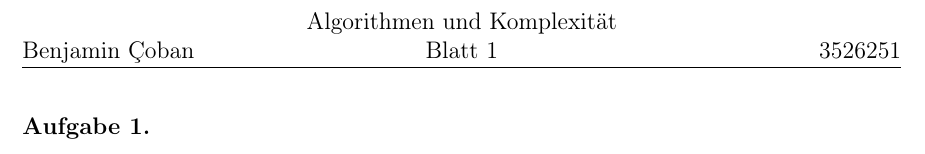
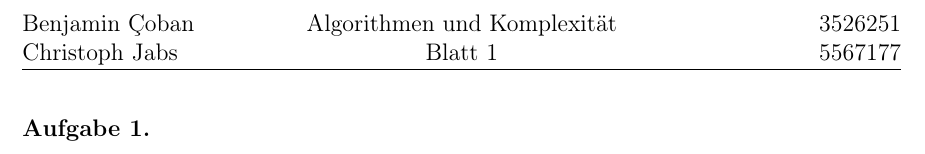
Before and after one commit to CobbieCobbie/AuK, a LaTeX document (solution_00.tex): part of the page, cut so that both start at the same text. Compiled offline with pdfLaTeX.

Commit message:
Added partner

```diff
--- a/solution_00.tex
+++ b/solution_00.tex
@@ -63,9 +63,9 @@
 \usepackage{fancyhdr} %Paket laden
 \pagestyle{fancy} %eigener Seitenstil
 \fancyhf{} %alle Kopf- und Fußzeilenfelder bereinigen
-\fancyhead[L]{Benjamin \c Coban}
+\fancyhead[L]{Benjamin \c Coban \\ Christoph Jabs}
 \fancyhead[C]{Algorithmen und Komplexität \\ Blatt 1}
-\fancyhead[R]{3526251}
+\fancyhead[R]{3526251 \\ 5567177}
 \setlength{\headheight}{39pt}
 \renewcommand{\headrulewidth}{0.4pt} %obere Trennlinie
 %\fancyfoot[C]{\thepage} %Seitennummer
```
